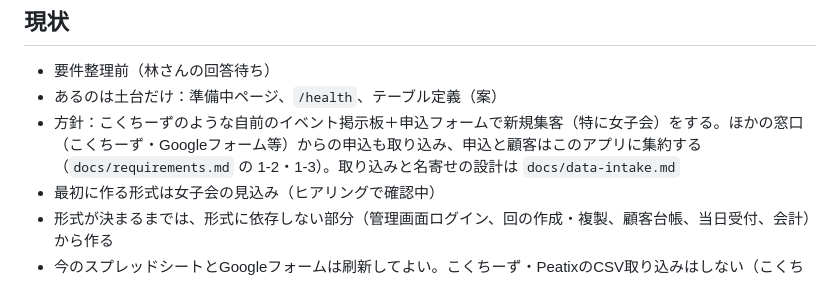
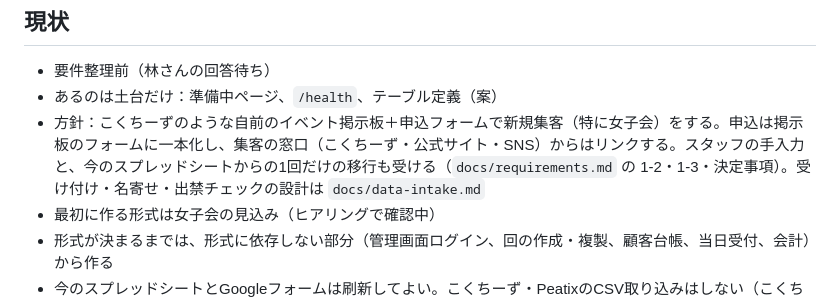
Before and after one commit to yumsaki000/yumapro, a Markdown page: CLAUDE.md, the part around the change. Rendered like a GitHub page.

Commit message:
Align CLAUDE.md with the single application form plan
Co-Authored-By: Claude Opus 5.5 <noreply@anthropic.com>
Claude-Session: https://claude.ai/code/session_01WuCC6RrHjgAHiSGRi78tN9

```diff
--- a/CLAUDE.md
+++ b/CLAUDE.md
@@ -7,7 +7,7 @@ MINATO のイベント（リトリート／女子会／自己啓発／合コン
 
 - 要件整理前（林さんの回答待ち）
 - あるのは土台だけ：準備中ページ、`/health`、テーブル定義（案）
-- 方針：こくちーずのような自前のイベント掲示板＋申込フォームで新規集客（特に女子会）をする。ほかの窓口（こくちーず・Googleフォーム等）からの申込も取り込み、申込と顧客はこのアプリに集約する（`docs/requirements.md` の 1-2・1-3）。取り込みと名寄せの設計は `docs/data-intake.md`
+- 方針：こくちーずのような自前のイベント掲示板＋申込フォームで新規集客（特に女子会）をする。申込は掲示板のフォームに一本化し、集客の窓口（こくちーず・公式サイト・SNS）からはリンクする。スタッフの手入力と、今のスプレッドシートからの1回だけの移行も受ける（`docs/requirements.md` の 1-2・1-3・決定事項）。受け付け・名寄せ・出禁チェックの設計は `docs/data-intake.md`
 - 最初に作る形式は女子会の見込み（ヒアリングで確認中）
 - 形式が決まるまでは、形式に依存しない部分（管理画面ログイン、回の作成・複製、顧客台帳、当日受付、会計）から作る
 - 今のスプレッドシートとGoogleフォームは刷新してよい。こくちーず・PeatixのCSV取り込みはしない（こくちーずは掲載だけ、Peatixは未使用）
```
